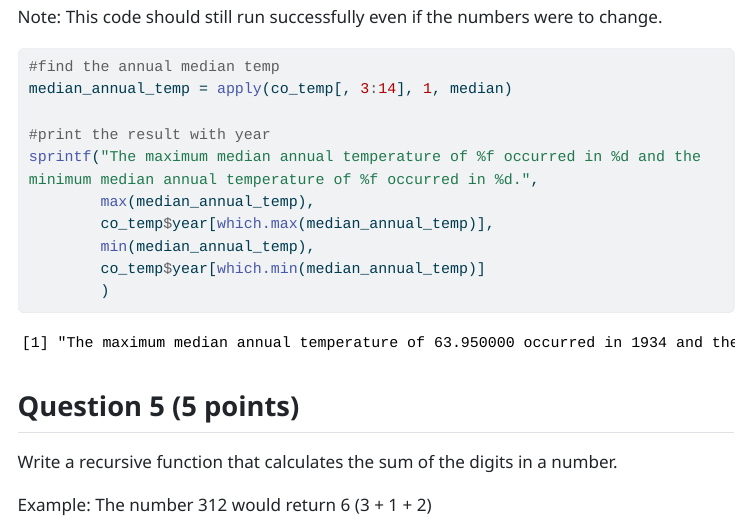
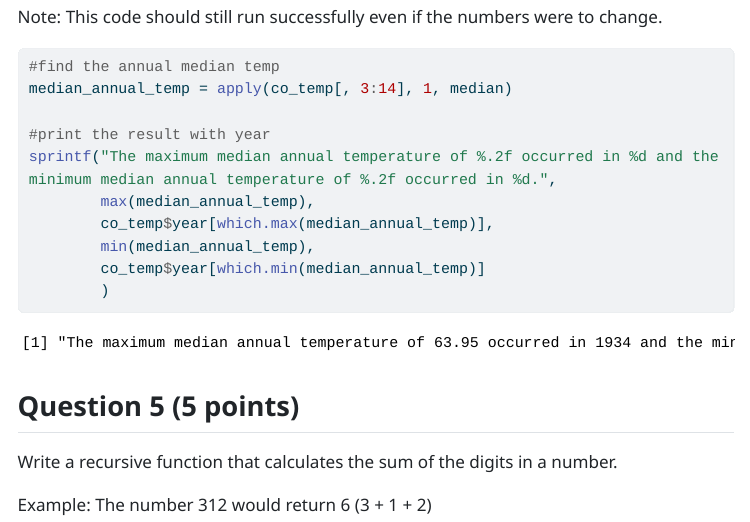
Before and after one commit to joshhcheng/Cheng_Joshua_201_A06, a Quarto document (Cheng_Joshua_A06.qmd): the page in a window 1100 px wide, from 10290 px down. The pictures show the output file Cheng_Joshua_A06.html that the author committed with the source, opened offline; menus at the side of the page are left out; long lines of code are wrapped.

Commit message:
fixed final version

```diff
--- a/Cheng_Joshua_A06.qmd
+++ b/Cheng_Joshua_A06.qmd
@@ -281,7 +281,7 @@ Note: This code should still run successfully even if the numbers were to change
 median_annual_temp = apply(co_temp[, 3:14], 1, median)
 
 #print the result with year
-sprintf("The maximum median annual temperature of %f occurred in %d and the minimum median annual temperature of %f occurred in %d.",
+sprintf("The maximum median annual temperature of %.2f occurred in %d and the minimum median annual temperature of %.2f occurred in %d.",
         max(median_annual_temp),
         co_temp$year[which.max(median_annual_temp)],
         min(median_annual_temp),
```
Also changed, not shown: Cheng_Joshua_A06.html.
